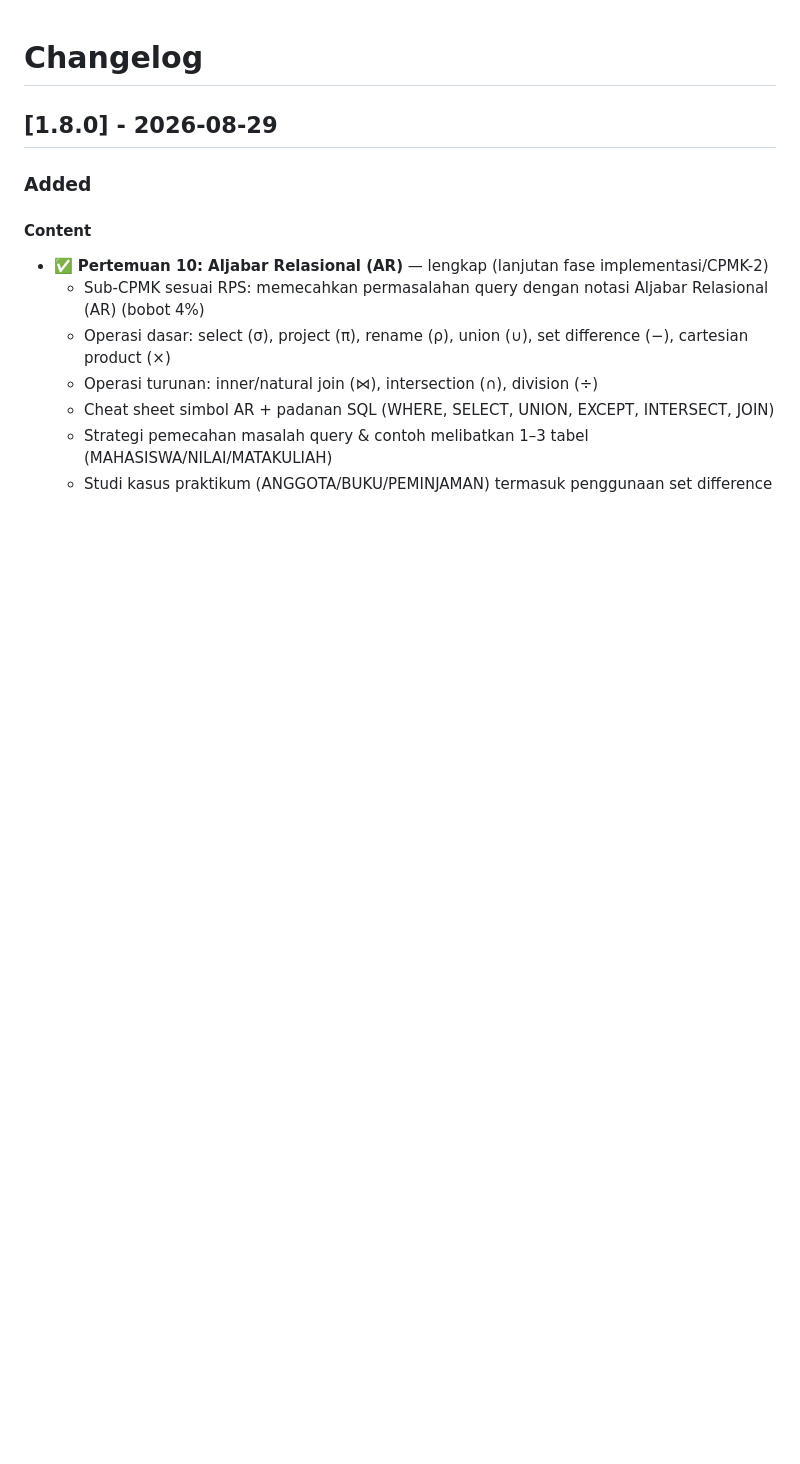
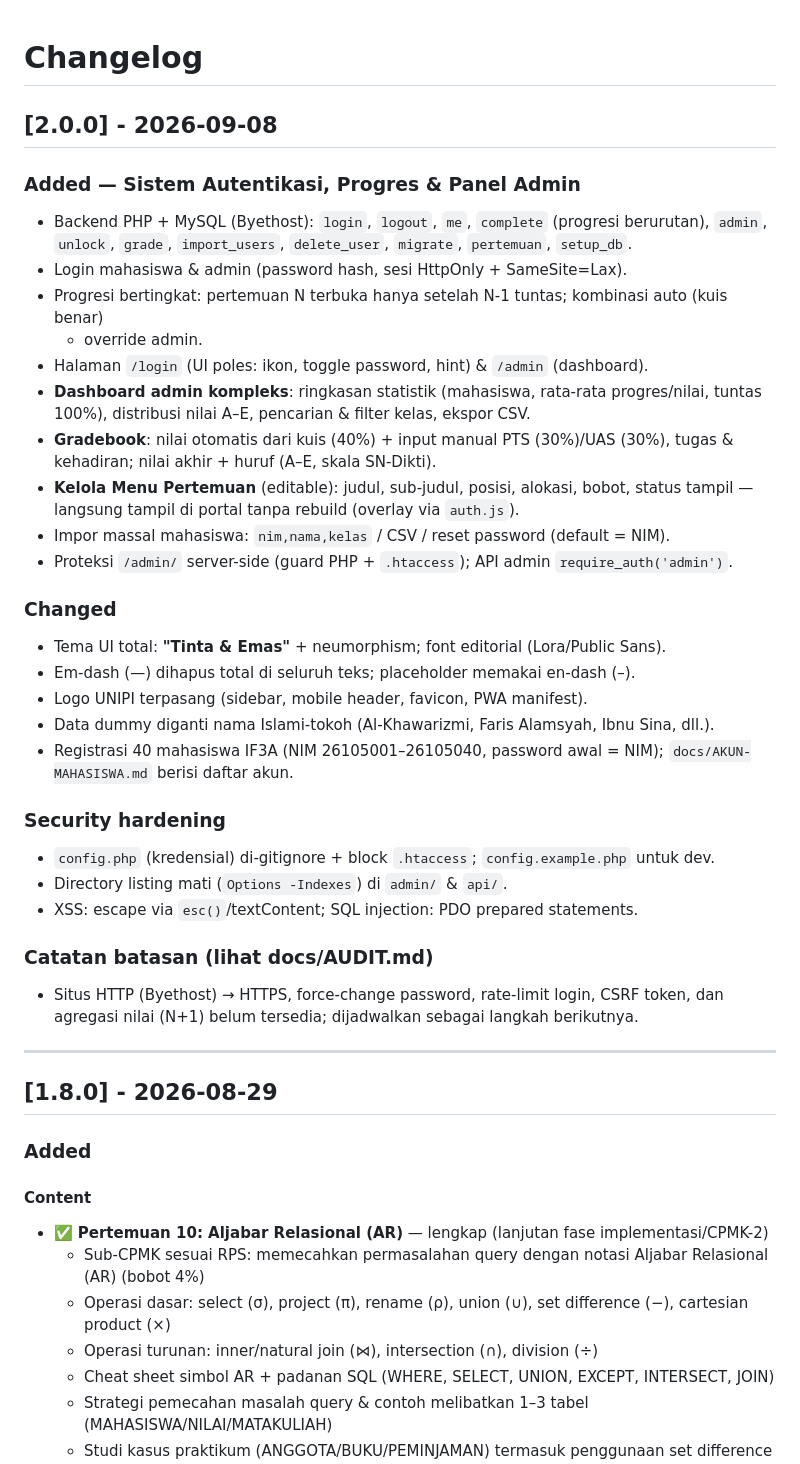
Before and after one commit to dedealamsyah/basdat1-unipi-2627, a Markdown page: docs/CHANGELOG.md, the part around the change. Drawn GitHub-style; blank space fills up the shorter version.

```diff
--- a/docs/CHANGELOG.md
+++ b/docs/CHANGELOG.md
@@ -1,4 +1,41 @@
 # Changelog
+
+## [2.0.0] - 2026-09-08
+
+### Added — Sistem Autentikasi, Progres & Panel Admin
+- Backend PHP + MySQL (Byethost): `login`, `logout`, `me`, `complete` (progresi berurutan),
+  `admin`, `unlock`, `grade`, `import_users`, `delete_user`, `migrate`, `pertemuan`, `setup_db`.
+- Login mahasiswa & admin (password hash, sesi HttpOnly + SameSite=Lax).
+- Progresi bertingkat: pertemuan N terbuka hanya setelah N-1 tuntas; kombinasi auto (kuis benar)
+  + override admin.
+- Halaman `/login` (UI poles: ikon, toggle password, hint) & `/admin` (dashboard).
+- **Dashboard admin kompleks**: ringkasan statistik (mahasiswa, rata-rata progres/nilai,
+  tuntas 100%), distribusi nilai A–E, pencarian & filter kelas, ekspor CSV.
+- **Gradebook**: nilai otomatis dari kuis (40%) + input manual PTS (30%)/UAS (30%),
+  tugas & kehadiran; nilai akhir + huruf (A–E, skala SN-Dikti).
+- **Kelola Menu Pertemuan** (editable): judul, sub-judul, posisi, alokasi, bobot, status
+  tampil — langsung tampil di portal tanpa rebuild (overlay via `auth.js`).
+- Impor massal mahasiswa: `nim,nama,kelas` / CSV / reset password (default = NIM).
+- Proteksi `/admin/` server-side (guard PHP + `.htaccess`); API admin `require_auth('admin')`.
+
+### Changed
+- Tema UI total: **"Tinta & Emas"** + neumorphism; font editorial (Lora/Public Sans).
+- Em-dash (—) dihapus total di seluruh teks; placeholder memakai en-dash (–).
+- Logo UNIPI terpasang (sidebar, mobile header, favicon, PWA manifest).
+- Data dummy diganti nama Islami-tokoh (Al-Khawarizmi, Faris Alamsyah, Ibnu Sina, dll.).
+- Registrasi 40 mahasiswa IF3A (NIM 26105001–26105040, password awal = NIM);
+  `docs/AKUN-MAHASISWA.md` berisi daftar akun.
+
+### Security hardening
+- `config.php` (kredensial) di-gitignore + block `.htaccess`; `config.example.php` untuk dev.
+- Directory listing mati (`Options -Indexes`) di `admin/` & `api/`.
+- XSS: escape via `esc()`/textContent; SQL injection: PDO prepared statements.
+
+### Catatan batasan (lihat docs/AUDIT.md)
+- Situs HTTP (Byethost) → HTTPS, force-change password, rate-limit login, CSRF token,
+  dan agregasi nilai (N+1) belum tersedia; dijadwalkan sebagai langkah berikutnya.
+
+---
 
 ## [1.8.0] - 2026-08-29
 
```
Also changed, not shown: docs/ARCHITECTURE.md (+57 -0 lines), docs/AUDIT.md (added, +147 -0 lines).
